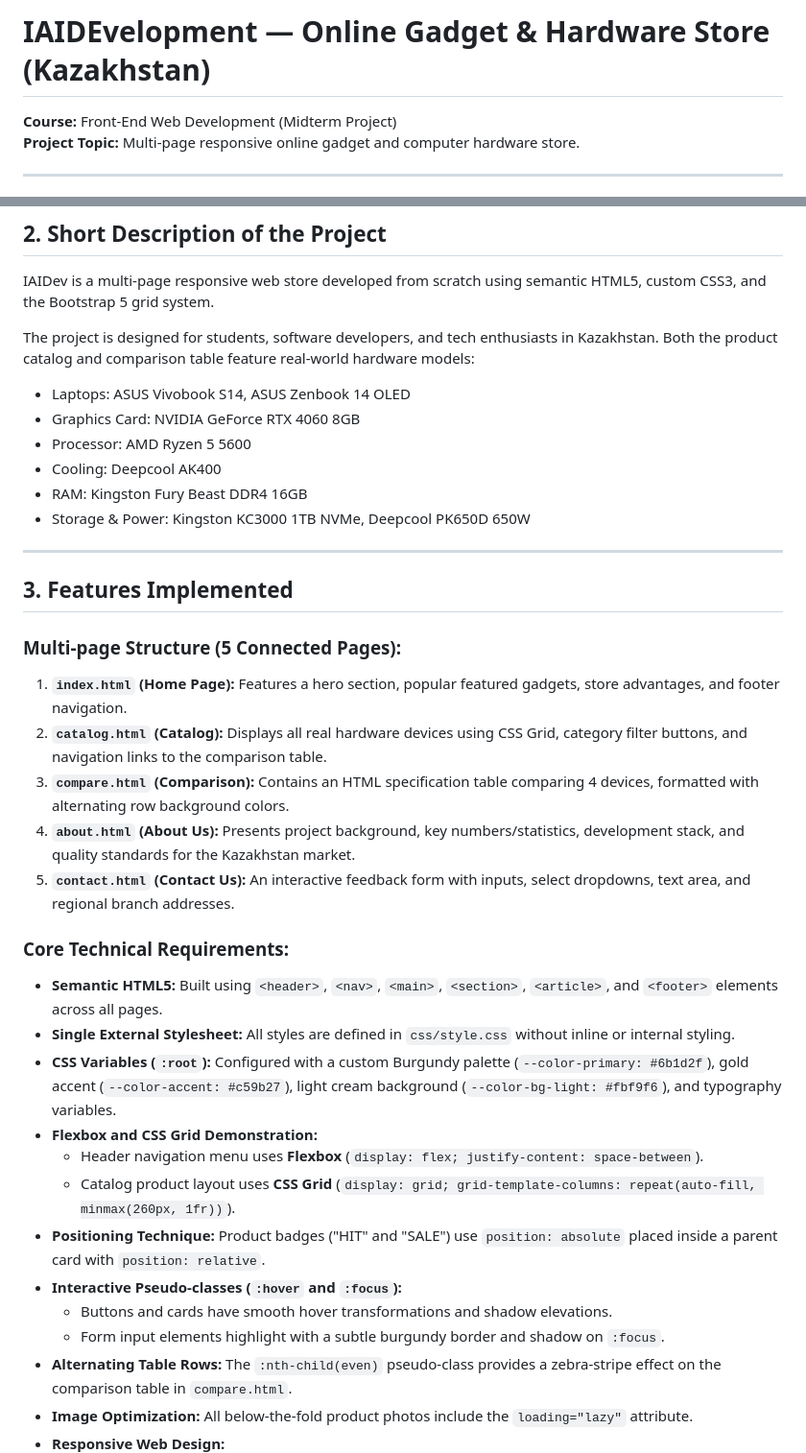
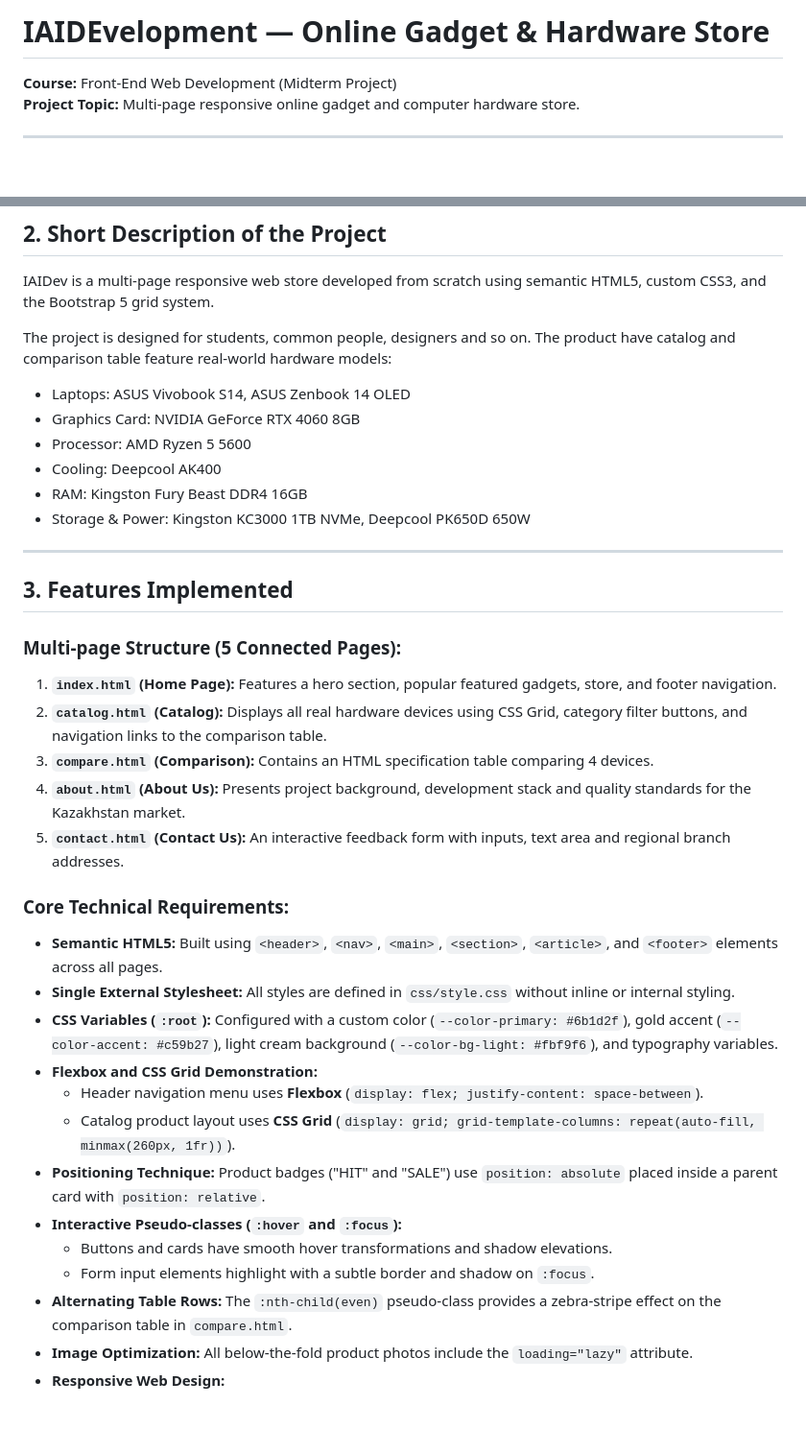
Before and after one commit to Taillin/final-project-front, a Markdown page: README.md, 2 parts joined by grey strips. Shown at 96% size. Rendered like a GitHub page; blank space fills up the shorter version.

```diff
--- a/README.md
+++ b/README.md
@@ -1,4 +1,4 @@
-# IAIDEvelopment — Online Gadget & Hardware Store (Kazakhstan)
+# IAIDEvelopment — Online Gadget & Hardware Store
 
 **Course:** Front-End Web Development (Midterm Project)
 **Project Topic:** Multi-page responsive online gadget and computer hardware store.
@@ -17,7 +17,7 @@
 
 IAIDev is a multi-page responsive web store developed from scratch using semantic HTML5, custom CSS3, and the Bootstrap 5 grid system.
 
-The project is designed for students, software developers, and tech enthusiasts in Kazakhstan. Both the product catalog and comparison table feature real-world hardware models:
+The project is designed for students, common people, designers and so on. The product have catalog and comparison table feature real-world hardware models:
 - Laptops: ASUS Vivobook S14, ASUS Zenbook 14 OLED
 - Graphics Card: NVIDIA GeForce RTX 4060 8GB
 - Processor: AMD Ryzen 5 5600
@@ -30,23 +30,23 @@ The project is designed for students, software developers, and tech enthusiasts
 ## 3. Features Implemented
 
 ### Multi-page Structure (5 Connected Pages):
-1. **`index.html` (Home Page):** Features a hero section, popular featured gadgets, store advantages, and footer navigation.
+1. **`index.html` (Home Page):** Features a hero section, popular featured gadgets, store, and footer navigation.
 2. **`catalog.html` (Catalog):** Displays all real hardware devices using CSS Grid, category filter buttons, and navigation links to the comparison table.
-3. **`compare.html` (Comparison):** Contains an HTML specification table comparing 4 devices, formatted with alternating row background colors.
-4. **`about.html` (About Us):** Presents project background, key numbers/statistics, development stack, and quality standards for the Kazakhstan market.
-5. **`contact.html` (Contact Us):** An interactive feedback form with inputs, select dropdowns, text area, and regional branch addresses.
+3. **`compare.html` (Comparison):** Contains an HTML specification table comparing 4 devices.
+4. **`about.html` (About Us):** Presents project background, development stack and quality standards for the Kazakhstan market.
+5. **`contact.html` (Contact Us):** An interactive feedback form with inputs, text area and regional branch addresses.
 
 ### Core Technical Requirements:
 - **Semantic HTML5:** Built using `<header>`, `<nav>`, `<main>`, `<section>`, `<article>`, and `<footer>` elements across all pages.
 - **Single External Stylesheet:** All styles are defined in `css/style.css` without inline or internal styling.
-- **CSS Variables (`:root`):** Configured with a custom Burgundy palette (`--color-primary: #6b1d2f`), gold accent (`--color-accent: #c59b27`), light cream background (`--color-bg-light: #fbf9f6`), and typography variables.
+- **CSS Variables (`:root`):** Configured with a custom color (`--color-primary: #6b1d2f`), gold accent (`--color-accent: #c59b27`), light cream background (`--color-bg-light: #fbf9f6`), and typography variables.
 - **Flexbox and CSS Grid Demonstration:**
   - Header navigation menu uses **Flexbox** (`display: flex; justify-content: space-between`).
   - Catalog product layout uses **CSS Grid** (`display: grid; grid-template-columns: repeat(auto-fill, minmax(260px, 1fr))`).
 - **Positioning Technique:** Product badges ("HIT" and "SALE") use `position: absolute` placed inside a parent card with `position: relative`.
 - **Interactive Pseudo-classes (`:hover` and `:focus`):**
   - Buttons and cards have smooth hover transformations and shadow elevations.
-  - Form input elements highlight with a subtle burgundy border and shadow on `:focus`.
+  - Form input elements highlight with a subtle border and shadow on `:focus`.
 - **Alternating Table Rows:** The `:nth-child(even)` pseudo-class provides a zebra-stripe effect on the comparison table in `compare.html`.
 - **Image Optimization:** All below-the-fold product photos include the `loading="lazy"` attribute.
 - **Responsive Web Design:**
```
